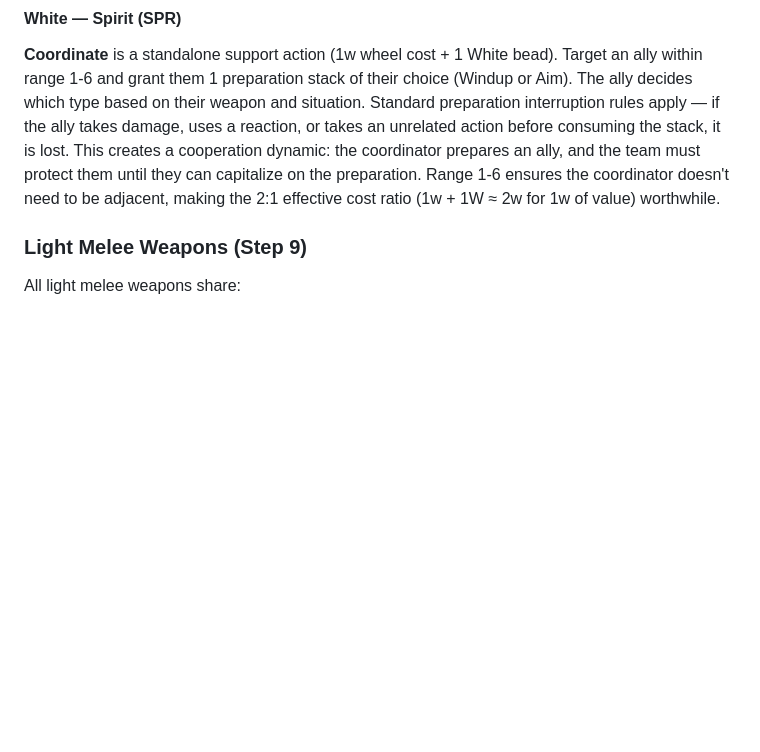
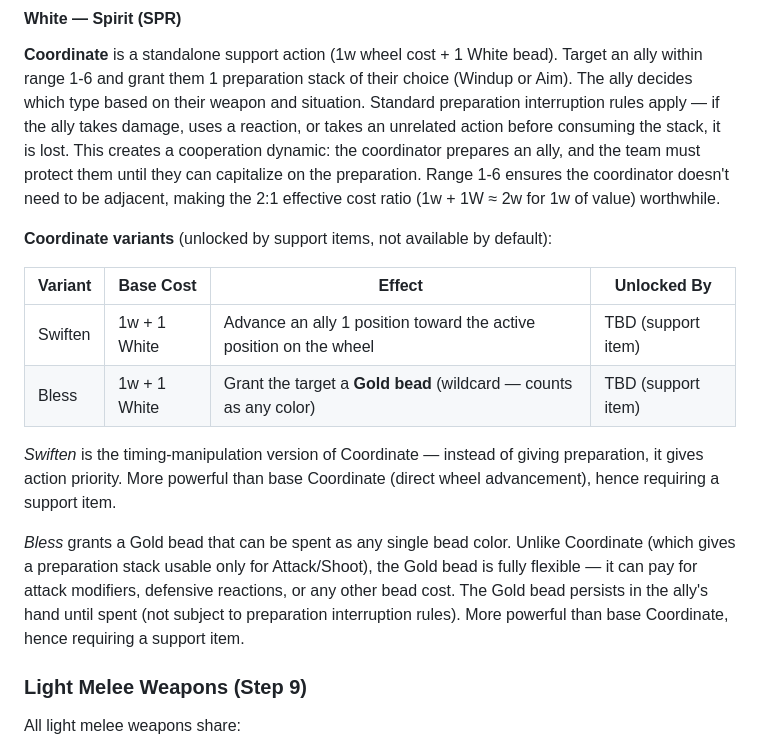
Before and after one commit to Dpothier/tabletop-workshop, a Markdown page: docs/PRD.md, the part around the change. GitHub-like rendering; blank space fills up the shorter version.

Commit message:
docs: add Coordinate variants — Swiften and Bless (support item upgrades)
- Swiften: advance ally 1 position on wheel (timing manipulation),
  requires support item to unlock
- Bless: grant ally a Gold bead wildcard (any color), requires support
  item to unlock
- Both are more powerful than base Coordinate, gated behind items

Co-Authored-By: Claude Opus 4.6 <noreply@anthropic.com>

```diff
--- a/docs/PRD.md
+++ b/docs/PRD.md
@@ -769,6 +769,17 @@ The action wheel is fully visible, so the player can read upcoming enemy turns a
 
 **Coordinate** is a standalone support action (1w wheel cost + 1 White bead). Target an ally within range 1-6 and grant them 1 preparation stack of their choice (Windup or Aim). The ally decides which type based on their weapon and situation. Standard preparation interruption rules apply — if the ally takes damage, uses a reaction, or takes an unrelated action before consuming the stack, it is lost. This creates a cooperation dynamic: the coordinator prepares an ally, and the team must protect them until they can capitalize on the preparation. Range 1-6 ensures the coordinator doesn't need to be adjacent, making the 2:1 effective cost ratio (1w + 1W ≈ 2w for 1w of value) worthwhile.
 
+**Coordinate variants** (unlocked by support items, not available by default):
+
+| Variant | Base Cost | Effect | Unlocked By |
+|---------|-----------|--------|-------------|
+| Swiften | 1w + 1 White | Advance an ally 1 position toward the active position on the wheel | TBD (support item) |
+| Bless | 1w + 1 White | Grant the target a **Gold bead** (wildcard — counts as any color) | TBD (support item) |
+
+*Swiften* is the timing-manipulation version of Coordinate — instead of giving preparation, it gives action priority. More powerful than base Coordinate (direct wheel advancement), hence requiring a support item.
+
+*Bless* grants a Gold bead that can be spent as any single bead color. Unlike Coordinate (which gives a preparation stack usable only for Attack/Shoot), the Gold bead is fully flexible — it can pay for attack modifiers, defensive reactions, or any other bead cost. The Gold bead persists in the ally's hand until spent (not subject to preparation interruption rules). More powerful than base Coordinate, hence requiring a support item.
+
 ### Light Melee Weapons (Step 9)
 
 All light melee weapons share:
```
